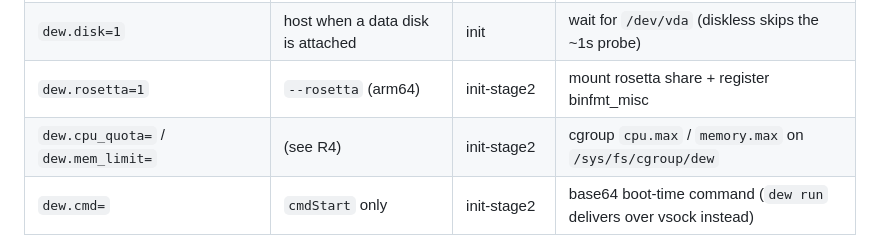
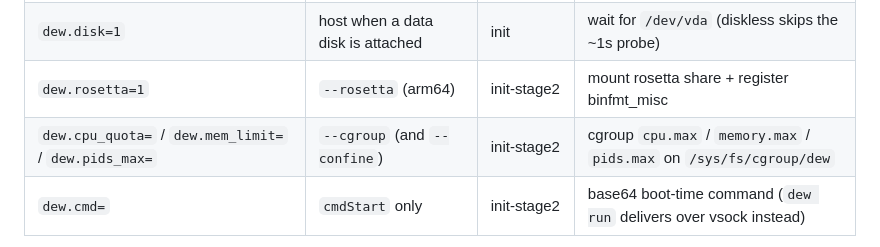
Before and after one commit to solcreek/dew, a Markdown page: CLAUDE.md, the part around the change. GitHub-like rendering.

Commit message:
docs(claude): add dew.pids_max to the cmdline contract table
The dew.* contract table was introduced in the same series that shipped
dew.pids_max (emitted by appendGuestParams, parsed by init-stage2,
guarded by a test) but omitted it. Add the row so the documented
host->guest contract matches the shipped params.

```diff
--- a/CLAUDE.md
+++ b/CLAUDE.md
@@ -84,7 +84,7 @@ params:
 | `dew.share=tag:/path[:ro]` | `cmdRun`/`cmdUp` per shared dir | init-stage2 | virtiofs mount (`dew up` adds `project:/app`) |
 | `dew.disk=1` | host when a data disk is attached | init | wait for `/dev/vda` (diskless skips the ~1s probe) |
 | `dew.rosetta=1` | `--rosetta` (arm64) | init-stage2 | mount rosetta share + register binfmt_misc |
-| `dew.cpu_quota=` / `dew.mem_limit=` | (see R4) | init-stage2 | cgroup `cpu.max` / `memory.max` on `/sys/fs/cgroup/dew` |
+| `dew.cpu_quota=` / `dew.mem_limit=` / `dew.pids_max=` | `--cgroup` (and `--confine`) | init-stage2 | cgroup `cpu.max` / `memory.max` / `pids.max` on `/sys/fs/cgroup/dew` |
 | `dew.cmd=` | `cmdStart` only | init-stage2 | base64 boot-time command (`dew run` delivers over vsock instead) |
 
 When adding a param: keep the `dew.` prefix, match it as a whole cmdline token,
```
